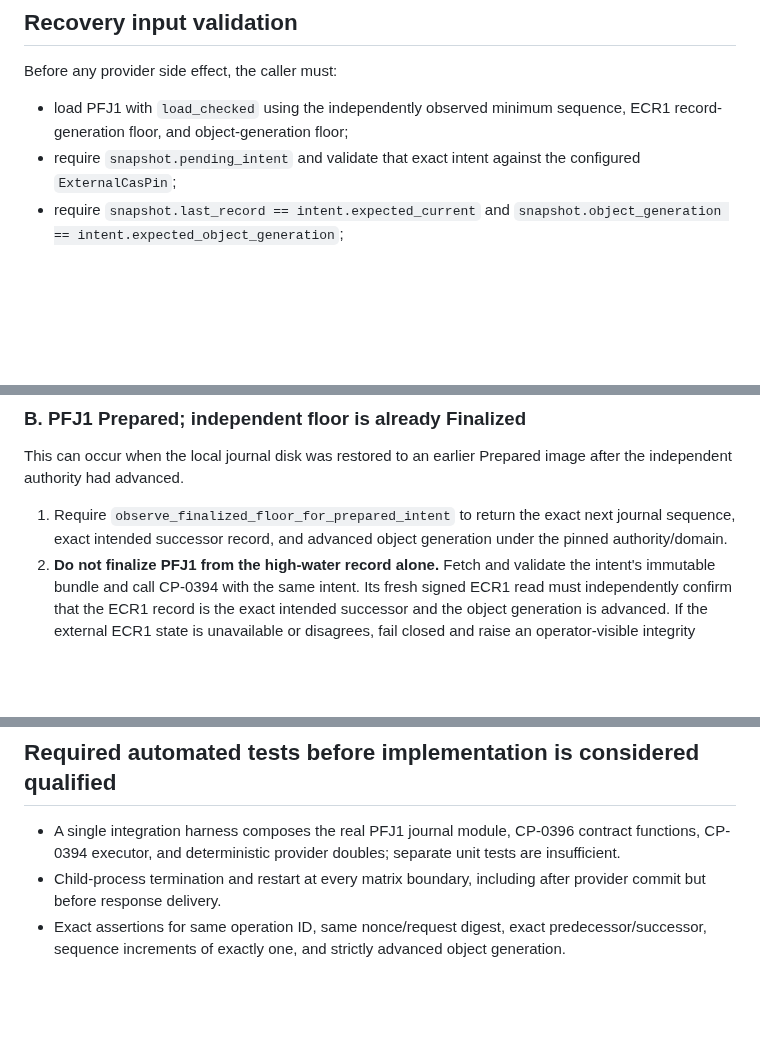
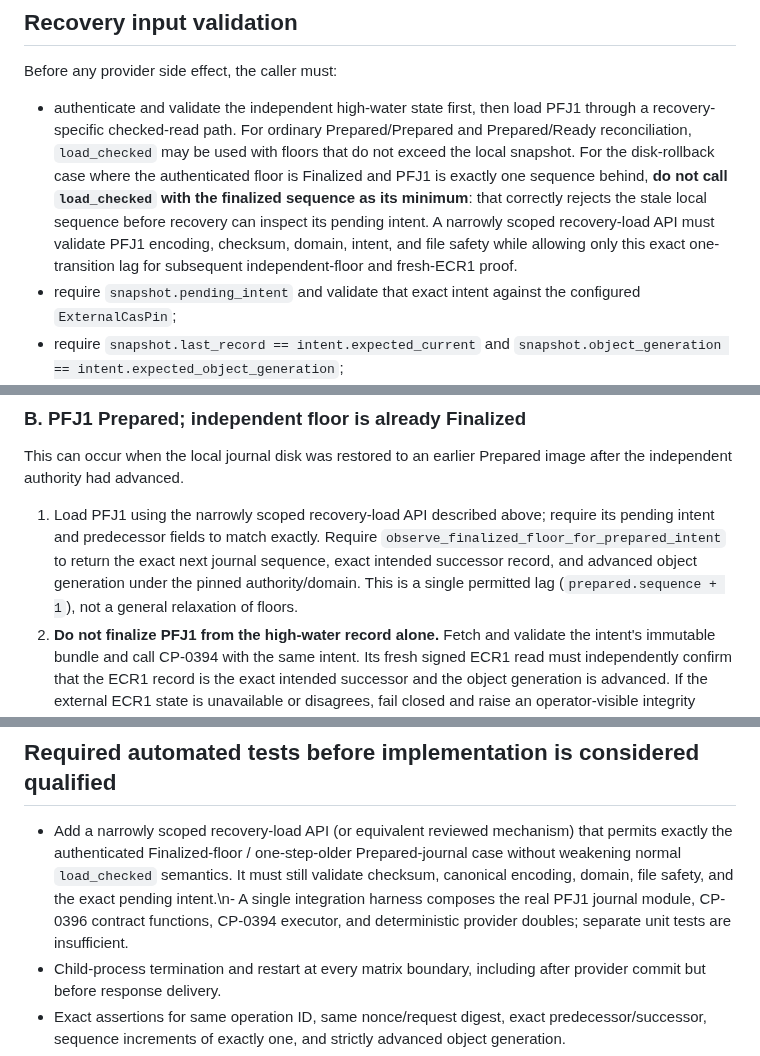
Before and after one commit to hamidnikkhah660-arch/ai-native-l1, a Markdown page: docs/CP_0398_PFM5_CRASH_RECOVERY_ORCHESTRATION_CONTRACT_2026-11-07.md, 3 parts joined by grey strips. Rendered like a GitHub page; blank space fills up the shorter version.

Commit message:
docs(pfm5): specify bounded rollback recovery read

```diff
--- a/docs/CP_0398_PFM5_CRASH_RECOVERY_ORCHESTRATION_CONTRACT_2026-11-07.md
+++ b/docs/CP_0398_PFM5_CRASH_RECOVERY_ORCHESTRATION_CONTRACT_2026-11-07.md
@@ -24,7 +24,7 @@ This document is deliberately provider-neutral. The repository currently has no
 
 Before any provider side effect, the caller must:
 
-- load PFJ1 with `load_checked` using the independently observed minimum sequence, ECR1 record-generation floor, and object-generation floor;
+- authenticate and validate the independent high-water state first, then load PFJ1 through a recovery-specific checked-read path. For ordinary Prepared/Prepared and Prepared/Ready reconciliation, `load_checked` may be used with floors that do not exceed the local snapshot. For the disk-rollback case where the authenticated floor is Finalized and PFJ1 is exactly one sequence behind, **do not call `load_checked` with the finalized sequence as its minimum**: that correctly rejects the stale local sequence before recovery can inspect its pending intent. A narrowly scoped recovery-load API must validate PFJ1 encoding, checksum, domain, intent, and file safety while allowing only this exact one-transition lag for subsequent independent-floor and fresh-ECR1 proof.
 - require `snapshot.pending_intent` and validate that exact intent against the configured `ExternalCasPin`;
 - require `snapshot.last_record == intent.expected_current` and `snapshot.object_generation == intent.expected_object_generation`;
 - validate the pinned authority/provider/network/Genesis tuple and authenticated high-water response;
@@ -49,7 +49,7 @@ The recovery implementation must not infer trust from a local sequence, a checks
 
 This can occur when the local journal disk was restored to an earlier Prepared image after the independent authority had advanced.
 
-1. Require `observe_finalized_floor_for_prepared_intent` to return the exact next journal sequence, exact intended successor record, and advanced object generation under the pinned authority/domain.
+1. Load PFJ1 using the narrowly scoped recovery-load API described above; require its pending intent and predecessor fields to match exactly. Require `observe_finalized_floor_for_prepared_intent` to return the exact next journal sequence, exact intended successor record, and advanced object generation under the pinned authority/domain. This is a single permitted lag (`prepared.sequence + 1`), not a general relaxation of floors.
 2. **Do not finalize PFJ1 from the high-water record alone.** Fetch and validate the intent's immutable bundle and call CP-0394 with the same intent. Its fresh signed ECR1 read must independently confirm that the ECR1 record is the exact intended successor and the object generation is advanced. If the external ECR1 state is unavailable or disagrees, fail closed and raise an operator-visible integrity incident; never lower the authority floor.
 3. Only after this fresh exact evidence may `mark_committed` reconcile PFJ1 to the successor. Re-read the authenticated high-water floor and require exact equality with the finalized journal state. Do not advance or rewrite an already-finalized authority state.
 
@@ -81,7 +81,7 @@ The orchestrator implementation must expose deterministic fault points and use a
 
 ## Required automated tests before implementation is considered qualified
 
-- A single integration harness composes the real PFJ1 journal module, CP-0396 contract functions, CP-0394 executor, and deterministic provider doubles; separate unit tests are insufficient.
+- Add a narrowly scoped recovery-load API (or equivalent reviewed mechanism) that permits exactly the authenticated Finalized-floor / one-step-older Prepared-journal case without weakening normal `load_checked` semantics. It must still validate checksum, canonical encoding, domain, file safety, and the exact pending intent.\n- A single integration harness composes the real PFJ1 journal module, CP-0396 contract functions, CP-0394 executor, and deterministic provider doubles; separate unit tests are insufficient.
 - Child-process termination and restart at every matrix boundary, including after provider commit but before response delivery.
 - Exact assertions for same operation ID, same nonce/request digest, exact predecessor/successor, sequence increments of exactly one, and strictly advanced object generation.
 - Competing writer, stale response, false-success CAS, lost authenticated readback, corrupted/malformed journal, wrong domain, authority rollback, sequence skip, and authority outage.
```
Also changed, not shown: other parts of docs/CP_0398_PFM5_CRASH_RECOVERY_ORCHESTRATION_CONTRACT_2026-11-07.md (+1 -1 lines).
